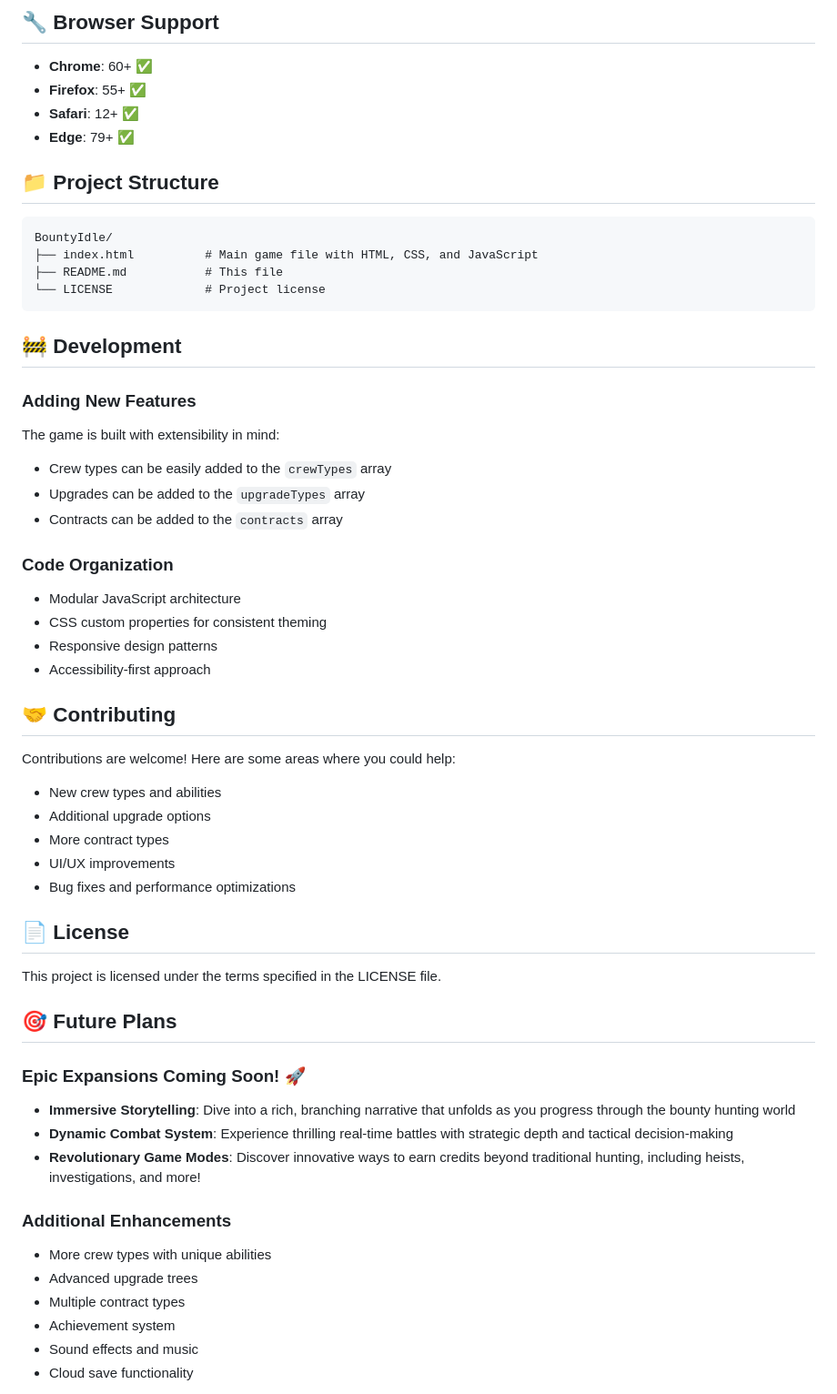
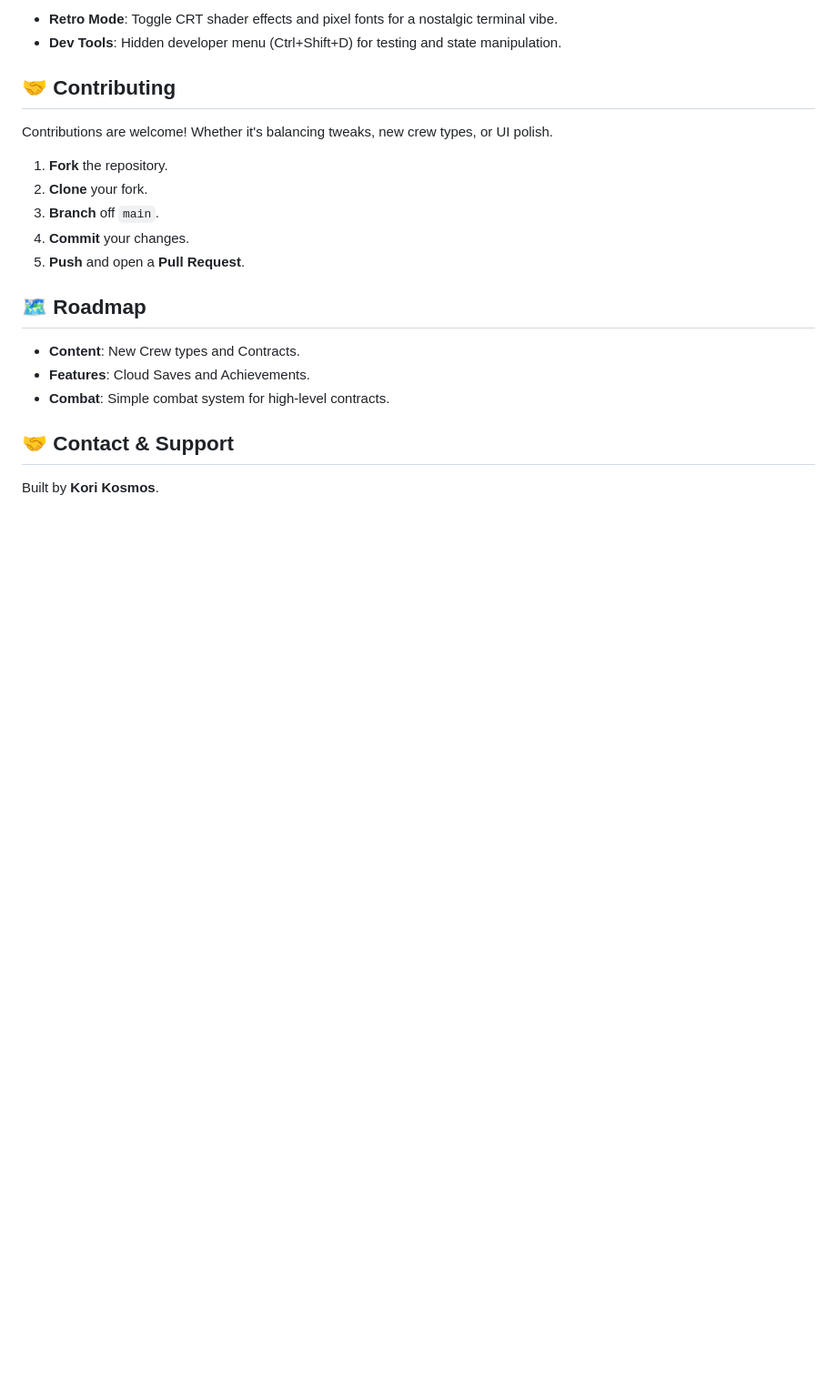
Before and after one commit to KoriKosmos/BountyIdle, a Markdown page: README.md, the part around one of its changes. Shown at 91% size. GitHub-like rendering; blank space fills up the shorter version.

````diff
--- a/README.md
+++ b/README.md
@@ -120,58 +111,23 @@ The game is fully optimized for mobile devices:
-## 🔧 Browser Support
-
-- **Chrome**: 60+ ✅
-- **Firefox**: 55+ ✅
-- **Safari**: 12+ ✅
-- **Edge**: 79+ ✅
-
-## 📁 Project Structure
-
-```
-BountyIdle/
-├── index.html          # Main game file with HTML, CSS, and JavaScript
-├── README.md           # This file
-└── LICENSE             # Project license
-```
-
-## 🚧 Development
-
-### Adding New Features
-The game is built with extensibility in mind:
-- Crew types can be easily added to the `crewTypes` array
-- Upgrades can be added to the `upgradeTypes` array
-- Contracts can be added to the `contracts` array
-
-### Code Organization
-- Modular JavaScript architecture
-- CSS custom properties for consistent theming
-- Responsive design patterns
-- Accessibility-first approach
+- **Retro Mode**: Toggle CRT shader effects and pixel fonts for a nostalgic terminal vibe.
+- **Dev Tools**: Hidden developer menu (Ctrl+Shift+D) for testing and state manipulation.
 
 ## 🤝 Contributing
 
-Contributions are welcome! Here are some areas where you could help:
-- New crew types and abilities
-- Additional upgrade options
-- More contract types
-- UI/UX improvements
-- Bug fixes and performance optimizations
+Contributions are welcome! Whether it's balancing tweaks, new crew types, or UI polish.
 
-## 📄 License
+1.  **Fork** the repository.
+2.  **Clone** your fork.
+3.  **Branch** off `main`.
+4.  **Commit** your changes.
+5.  **Push** and open a **Pull Request**.
 
-This project is licensed under the terms specified in the LICENSE file.
+## 🗺️ Roadmap
 
-## 🎯 Future Plans
+- **Content**: New Crew types and Contracts.
+- **Features**: Cloud Saves and Achievements.
+- **Combat**: Simple combat system for high-level contracts.
 
-### Epic Expansions Coming Soon! 🚀
-- **Immersive Storytelling**: Dive into a rich, branching narrative that unfolds as you progress through the bounty hunting world
-- **Dynamic Combat System**: Experience thrilling real-time battles with strategic depth and tactical decision-making
-- **Revolutionary Game Modes**: Discover innovative ways to earn credits beyond traditional hunting, including heists, investigations, and more!
+## 🤝 Contact & Support
 
-### Additional Enhancements
-- More crew types with unique abilities
-- Advanced upgrade trees
-- Multiple contract types
-- Achievement system
-- Sound effects and music
-- Cloud save functionality
+Built by **Kori Kosmos**.
 
````
Also changed, not shown: other parts of README.md (+32 -53 lines), .dev/ARCHITECTURE.md (added, +96 -0 lines), .dev/DEV_LOG.md (added, +58 -0 lines).
